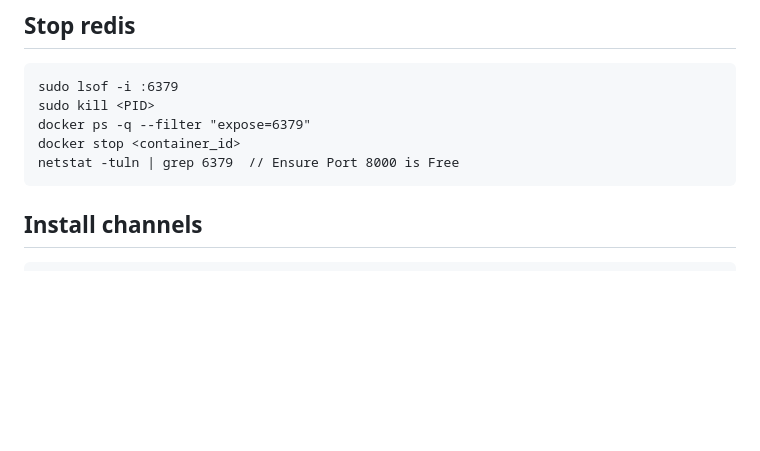
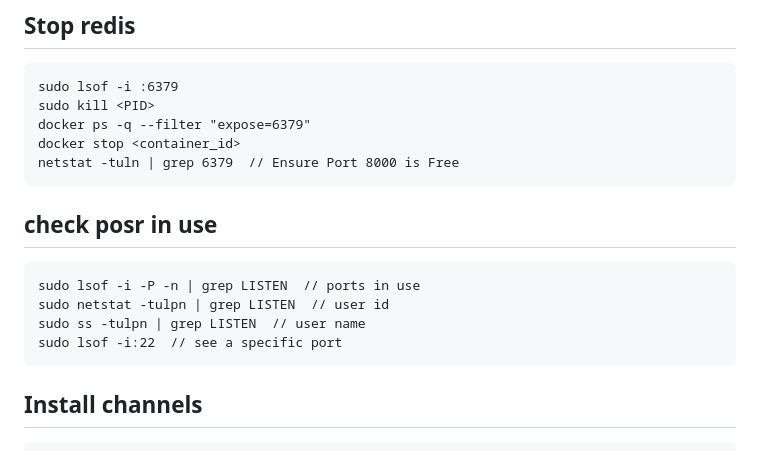
Before and after one commit to rosaspace/httpstest, a Markdown page: document/publish.md, the part around the change. Drawn GitHub-style; blank space fills up the shorter version.

````diff
--- a/document/publish.md
+++ b/document/publish.md
@@ -57,7 +57,13 @@ docker ps -q --filter "expose=6379"
 docker stop <container_id>
 netstat -tuln | grep 6379  // Ensure Port 8000 is Free
 ```
-
+## check posr in use
+```
+sudo lsof -i -P -n | grep LISTEN  // ports in use
+sudo netstat -tulpn | grep LISTEN  // user id
+sudo ss -tulpn | grep LISTEN  // user name
+sudo lsof -i:22  // see a specific port
+```
 ## Install channels
 ```
 sudo systemctl restart nginx
````
